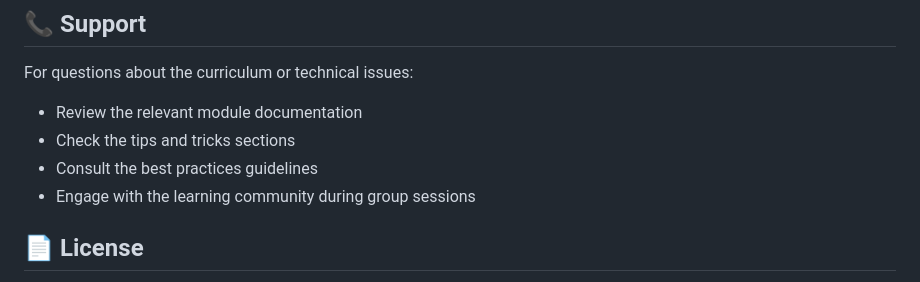
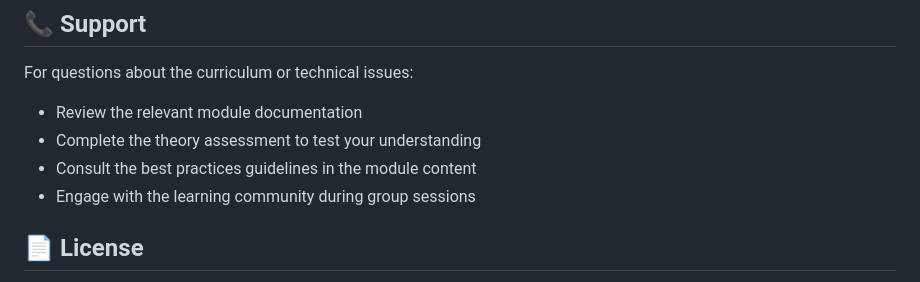
Before and after one commit to AntShkliarov/champions-edu, a Markdown page: README.md, the part around one of its changes. Drawn GitHub-style.

```diff
--- a/README.md
+++ b/README.md
@@ -171,8 +162,8 @@ This educational repository is designed for structured learning. If you're an in
 
 For questions about the curriculum or technical issues:
 - Review the relevant module documentation
-- Check the tips and tricks sections
-- Consult the best practices guidelines
+- Complete the theory assessment to test your understanding
+- Consult the best practices guidelines in the module content
 - Engage with the learning community during group sessions
 
 ## 📄 License
```
Also changed, not shown: other parts of README.md (+8 -17 lines).
